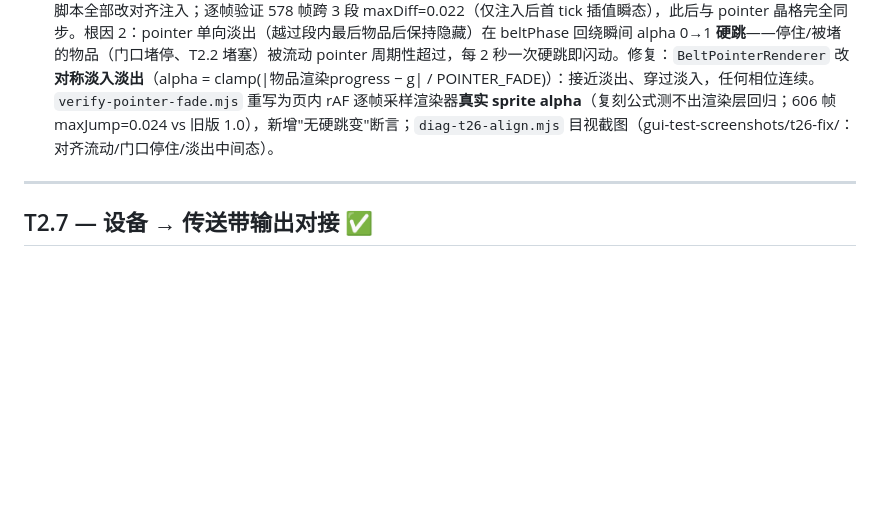
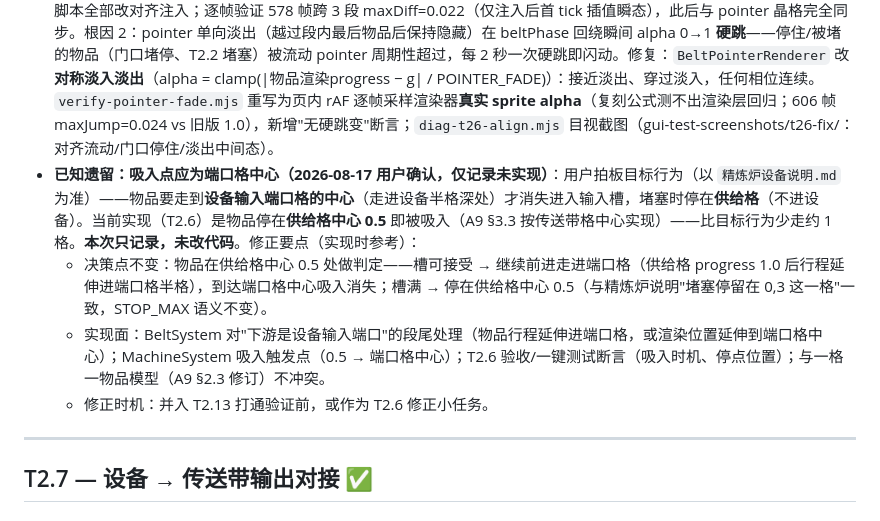
Before and after one commit to misakimiku2/Endfield-industrial-system, a Markdown page: doc/implementation-phase-2.md, the part around the change. GitHub-like rendering; blank space fills up the shorter version.

Commit message:
docs: 吸入点决策记录（用户确认: 物品走到端口格中心消失，当前代码为供给格0.5待修正——仅记录未实现）

```diff
--- a/doc/implementation-phase-2.md
+++ b/doc/implementation-phase-2.md
@@ -380,6 +380,10 @@ interface BeltLinkComp {
 - **验证**：`scripts/verify-t26-input-port.ts`（39/39：端口旋转四朝向/连接方向判定/类型锁定拒绝/满槽堵停/疏通恢复/输出与液体端口不吸入/多端口同 Tick 各吸 1 件/两段链跨段到门口）+ `verify-t26-input-port.mjs` CDP 浏览器验收（14/14：物品到门口消失+输入槽+1+吸入消息/满槽停 0.50 静止/疏通吸入/方向背离永不吸入）+ 一键测试 CDP 复验（完成、二次调用忽略、未知测试提示可用列表）。
 - **回归**：t23/t24/t25 单测 40/21/45 无破坏；t23-t24/t25 浏览器 9/18 无破坏。**历史遗留修复**：`verify-t21-item-move.mjs`（5 处断言）/`verify-t22-cross-segment.mjs`（2 处）仍期望旧版 0.99 段尾停点，与 T2.2 起 STOP_MAX=0.5 格中心行为不符（git stash 验证在本任务改动前即失败，非本次引入）；按现行为重写断言后 7/7、7/7。
 - **物品/pointer 相位对齐 + 指针闪动修复（2026-08-14 用户实测反馈）**：用户报告 t26 一键测试中①物品与指针间距每次运行不同、②第二件物品明显错位、③停住物品前方指针闪动。根因 1：`injectBeltItem` 曾默认 progress=0 注入，违反 T2.1"物品=实体 pointer"约定（注入时 progress=beltPhase）——物品落后指针一个随机相位差（每次不同），且注入瞬间悬在带首边缘外。修复：默认 `progress=BeltSystem.beltPhase`（与 spawnBeltWithItem 同约定），demoT26/验收脚本全部改对齐注入；逐帧验证 578 帧跨 3 段 maxDiff=0.022（仅注入后首 tick 插值瞬态），此后与 pointer 晶格完全同步。根因 2：pointer 单向淡出（越过段内最后物品后保持隐藏）在 beltPhase 回绕瞬间 alpha 0→1 **硬跳**——停住/被堵的物品（门口堵停、T2.2 堵塞）被流动 pointer 周期性超过，每 2 秒一次硬跳即闪动。修复：`BeltPointerRenderer` 改**对称淡入淡出**（alpha = clamp(|物品渲染progress − g| / POINTER_FADE)）：接近淡出、穿过淡入，任何相位连续。`verify-pointer-fade.mjs` 重写为页内 rAF 逐帧采样渲染器**真实 sprite alpha**（复刻公式测不出渲染层回归；606 帧 maxJump=0.024 vs 旧版 1.0），新增"无硬跳变"断言；`diag-t26-align.mjs` 目视截图（gui-test-screenshots/t26-fix/：对齐流动/门口停住/淡出中间态）。
+- **已知遗留：吸入点应为端口格中心（2026-08-17 用户确认，仅记录未实现）**：用户拍板目标行为（以 `精炼炉设备说明.md` 为准）——物品要走到**设备输入端口格的中心**（走进设备半格深处）才消失进入输入槽，堵塞时停在**供给格**（不进设备）。当前实现（T2.6）是物品停在**供给格中心 0.5** 即被吸入（A9 §3.3 按传送带格中心实现）——比目标行为少走约 1 格。**本次只记录，未改代码**。修正要点（实现时参考）：
+  - 决策点不变：物品在供给格中心 0.5 处做判定——槽可接受 → 继续前进走进端口格（供给格 progress 1.0 后行程延伸进端口格半格），到达端口格中心吸入消失；槽满 → 停在供给格中心 0.5（与精炼炉说明"堵塞停留在 0,3 这一格"一致，STOP_MAX 语义不变）。
+  - 实现面：BeltSystem 对"下游是设备输入端口"的段尾处理（物品行程延伸进端口格，或渲染位置延伸到端口格中心）；MachineSystem 吸入触发点（0.5 → 端口格中心）；T2.6 验收/一键测试断言（吸入时机、停点位置）；与一格一物品模型（A9 §2.3 修订）不冲突。
+  - 修正时机：并入 T2.13 打通验证前，或作为 T2.6 修正小任务。
 
 ---
 
```
Also changed, not shown: doc/architecture/logistics-spec.md (+5 -0 lines), doc/精炼炉设备说明.md (+3 -0 lines).
